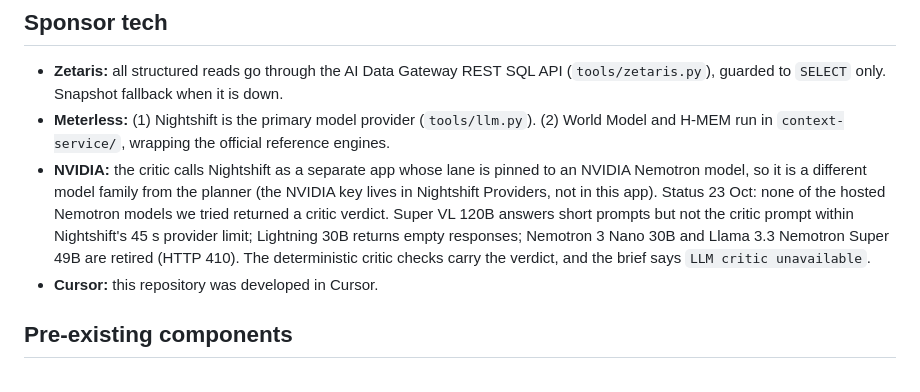
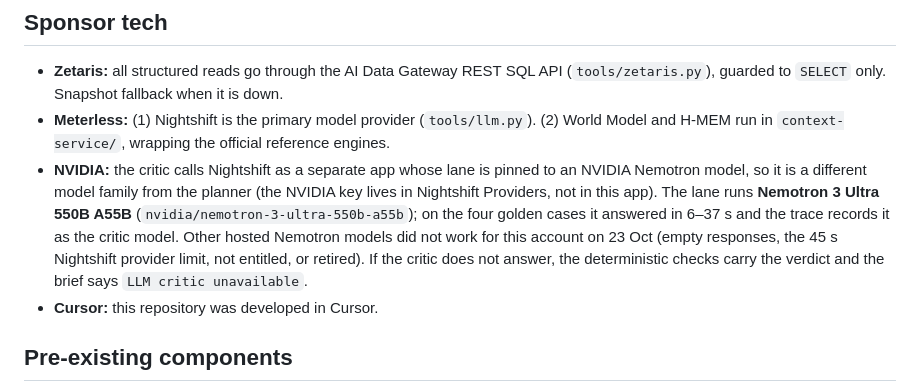
Before and after one commit to esutedjo/MaintenanceAssistant, a Markdown page: README.md, the part around the change. Drawn GitHub-style.

```diff
--- a/README.md
+++ b/README.md
@@ -139,7 +139,7 @@ Writes `evaluation/report.md` and `report.json`. Results from the committed snap
 
 - **Zetaris:** all structured reads go through the AI Data Gateway REST SQL API (`tools/zetaris.py`), guarded to `SELECT` only. Snapshot fallback when it is down.
 - **Meterless:** (1) Nightshift is the primary model provider (`tools/llm.py`). (2) World Model and H-MEM run in `context-service/`, wrapping the official reference engines.
-- **NVIDIA:** the critic calls Nightshift as a separate app whose lane is pinned to an NVIDIA Nemotron model, so it is a different model family from the planner (the NVIDIA key lives in Nightshift Providers, not in this app). Status 23 Oct: none of the hosted Nemotron models we tried returned a critic verdict. Super VL 120B answers short prompts but not the critic prompt within Nightshift's 45 s provider limit; Lightning 30B returns empty responses; Nemotron 3 Nano 30B and Llama 3.3 Nemotron Super 49B are retired (HTTP 410). The deterministic critic checks carry the verdict, and the brief says `LLM critic unavailable`.
+- **NVIDIA:** the critic calls Nightshift as a separate app whose lane is pinned to an NVIDIA Nemotron model, so it is a different model family from the planner (the NVIDIA key lives in Nightshift Providers, not in this app). The lane runs **Nemotron 3 Ultra 550B A55B** (`nvidia/nemotron-3-ultra-550b-a55b`); on the four golden cases it answered in 6–37 s and the trace records it as the critic model. Other hosted Nemotron models did not work for this account on 23 Oct (empty responses, the 45 s Nightshift provider limit, not entitled, or retired). If the critic does not answer, the deterministic checks carry the verdict and the brief says `LLM critic unavailable`.
 - **Cursor:** this repository was developed in Cursor.
 
 ## Pre-existing components
```
Also changed, not shown: AGENTS.md (+2 -2 lines).
